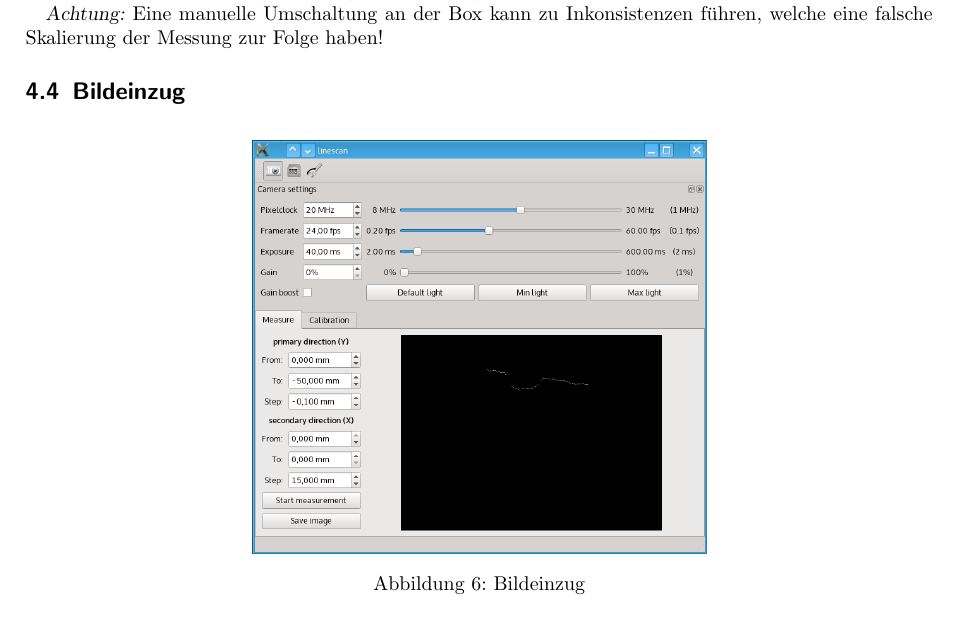
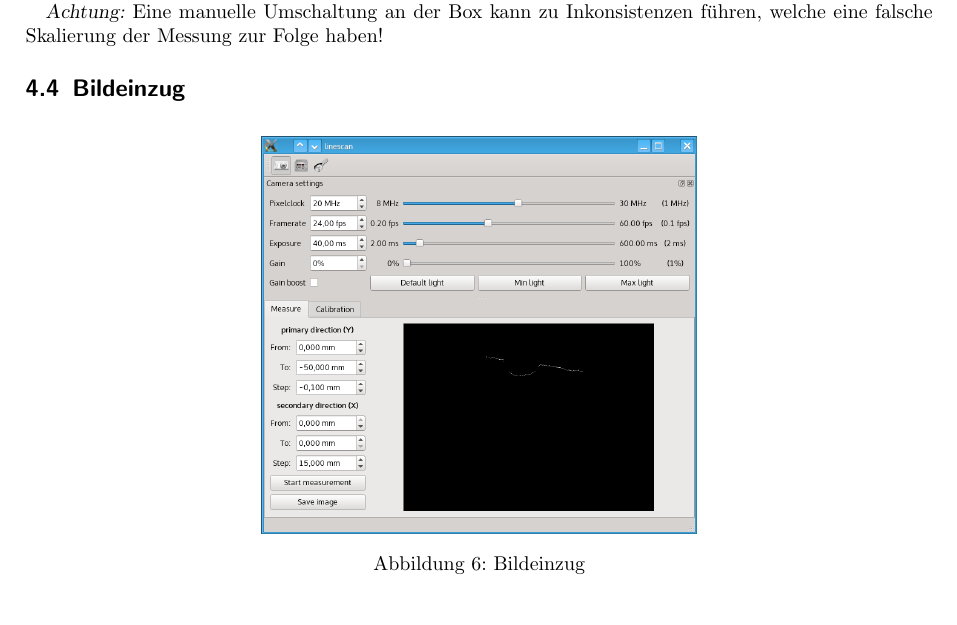
Before and after one commit to delta1766/linescan, a LaTeX paper (user_doc/Linienscanner.tex): part of page 5 of 7, cut so that both start at the same text. Compiled offline with pdfLaTeX; an older LaTeX class or package is replaced by its successor.

Commit message:
improve layout of user doc

```diff
--- a/user_doc/Linienscanner.tex
+++ b/user_doc/Linienscanner.tex
@@ -206,7 +207,7 @@ falsche Skalierung der Messung zur Folge haben!
 
 \begin{figure}[H]
   \centering
-  \includegraphics[width=0.5\textwidth]{include/cam.png}
+  \includegraphics[width=0.48\textwidth]{include/cam.png}
   \caption{Bildeinzug}
   \label{fig:overview}
 \end{figure}
```
Also changed, not shown: user_doc/Linienscanner.pdf, user_doc/Linienscanner.tex (2 more changed lines).
